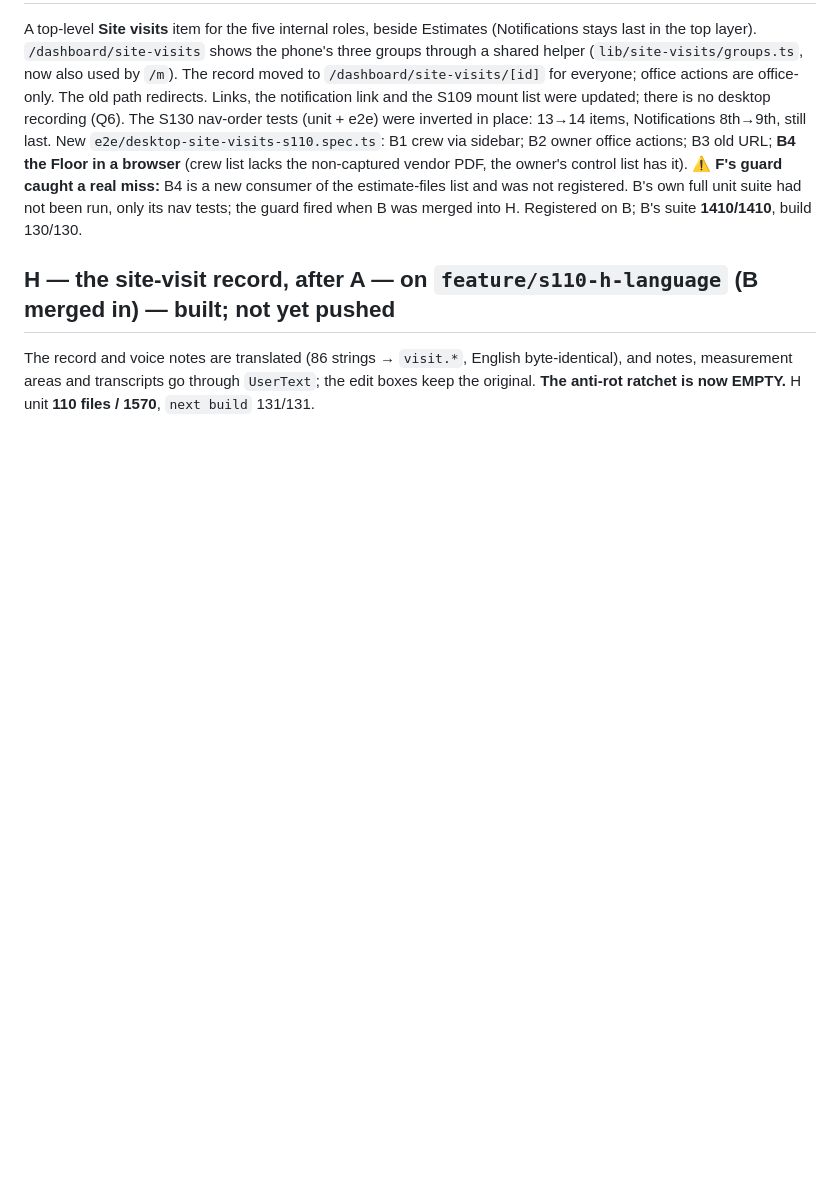
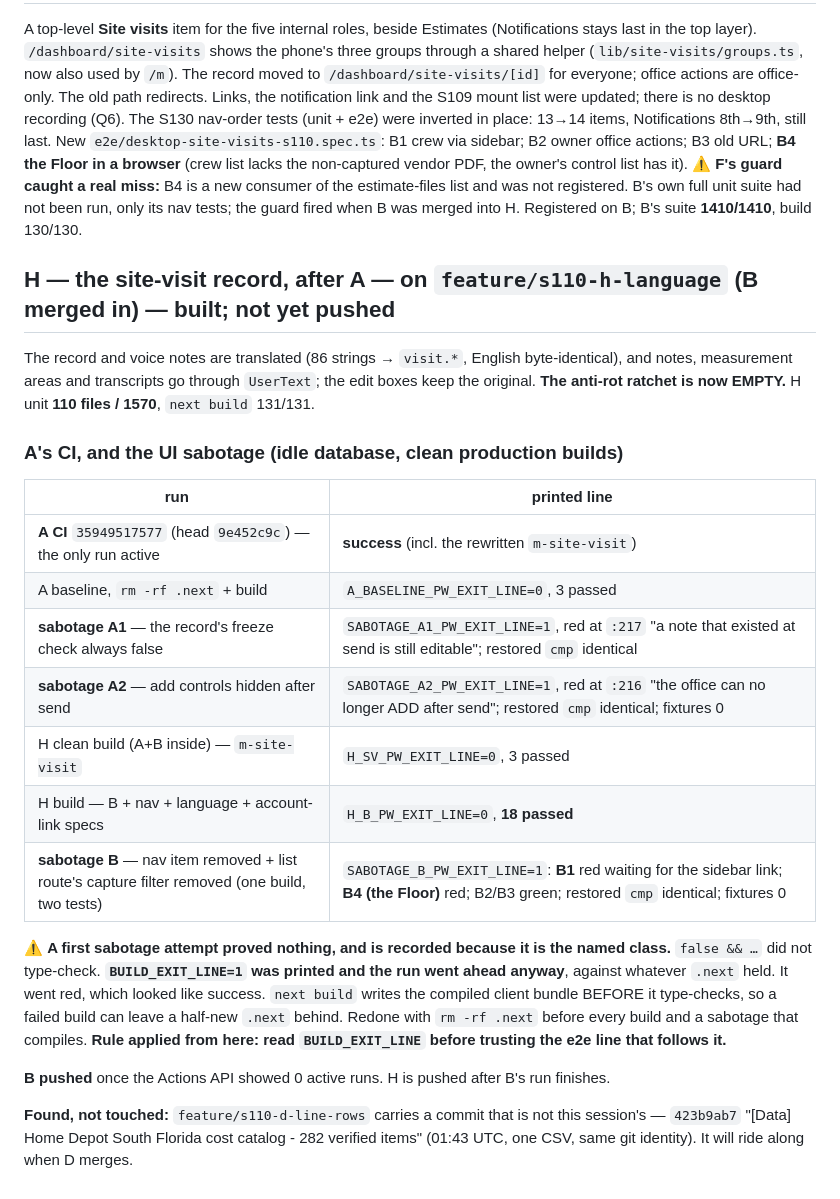
Before and after one commit to IronFrame414/FrameFocus, a Markdown page: docs/sessions/S110-report.md, the part around the change. Drawn GitHub-style; blank space fills up the shorter version.

Commit message:
[Docs] S110 report — A CI and sabotage, B pushed [skip ci]
Co-Authored-By: Claude Opus 5.5 (1M context) <noreply@anthropic.com>

```diff
--- a/docs/sessions/S110-report.md
+++ b/docs/sessions/S110-report.md
@@ -480,3 +480,28 @@ merged into H. Registered on B; B's suite **1410/1410**, build 130/130.
 The record and voice notes are translated (86 strings → `visit.*`, English byte-identical), and notes,
 measurement areas and transcripts go through `UserText`; the edit boxes keep the original.
 **The anti-rot ratchet is now EMPTY.** H unit **110 files / 1570**, `next build` 131/131.
+
+### A's CI, and the UI sabotage (idle database, clean production builds)
+
+| run | printed line |
+| --- | --- |
+| **A CI** `35949517577` (head `9e452c9c`) — the only run active | **success** (incl. the rewritten `m-site-visit`) |
+| A baseline, `rm -rf .next` + build | `A_BASELINE_PW_EXIT_LINE=0`, 3 passed |
+| **sabotage A1** — the record's freeze check always false | `SABOTAGE_A1_PW_EXIT_LINE=1`, red at `:217` "a note that existed at send is still editable"; restored `cmp` identical |
+| **sabotage A2** — add controls hidden after send | `SABOTAGE_A2_PW_EXIT_LINE=1`, red at `:216` "the office can no longer ADD after send"; restored `cmp` identical; fixtures 0 |
+| H clean build (A+B inside) — `m-site-visit` | `H_SV_PW_EXIT_LINE=0`, 3 passed |
+| H build — B + nav + language + account-link specs | `H_B_PW_EXIT_LINE=0`, **18 passed** |
+| **sabotage B** — nav item removed + list route's capture filter removed (one build, two tests) | `SABOTAGE_B_PW_EXIT_LINE=1`: **B1** red waiting for the sidebar link; **B4 (the Floor)** red; B2/B3 green; restored `cmp` identical; fixtures 0 |
+
+⚠️ **A first sabotage attempt proved nothing, and is recorded because it is the named class.**
+`false && …` did not type-check. **`BUILD_EXIT_LINE=1` was printed and the run went ahead anyway**,
+against whatever `.next` held. It went red, which looked like success. `next build` writes the
+compiled client bundle BEFORE it type-checks, so a failed build can leave a half-new `.next` behind.
+Redone with `rm -rf .next` before every build and a sabotage that compiles. **Rule applied from
+here: read `BUILD_EXIT_LINE` before trusting the e2e line that follows it.**
+
+**B pushed** once the Actions API showed 0 active runs. H is pushed after B's run finishes.
+
+**Found, not touched:** `feature/s110-d-line-rows` carries a commit that is not this session's —
+`423b9ab7` "[Data] Home Depot South Florida cost catalog - 282 verified items" (01:43 UTC, one CSV,
+same git identity). It will ride along when D merges.
```
